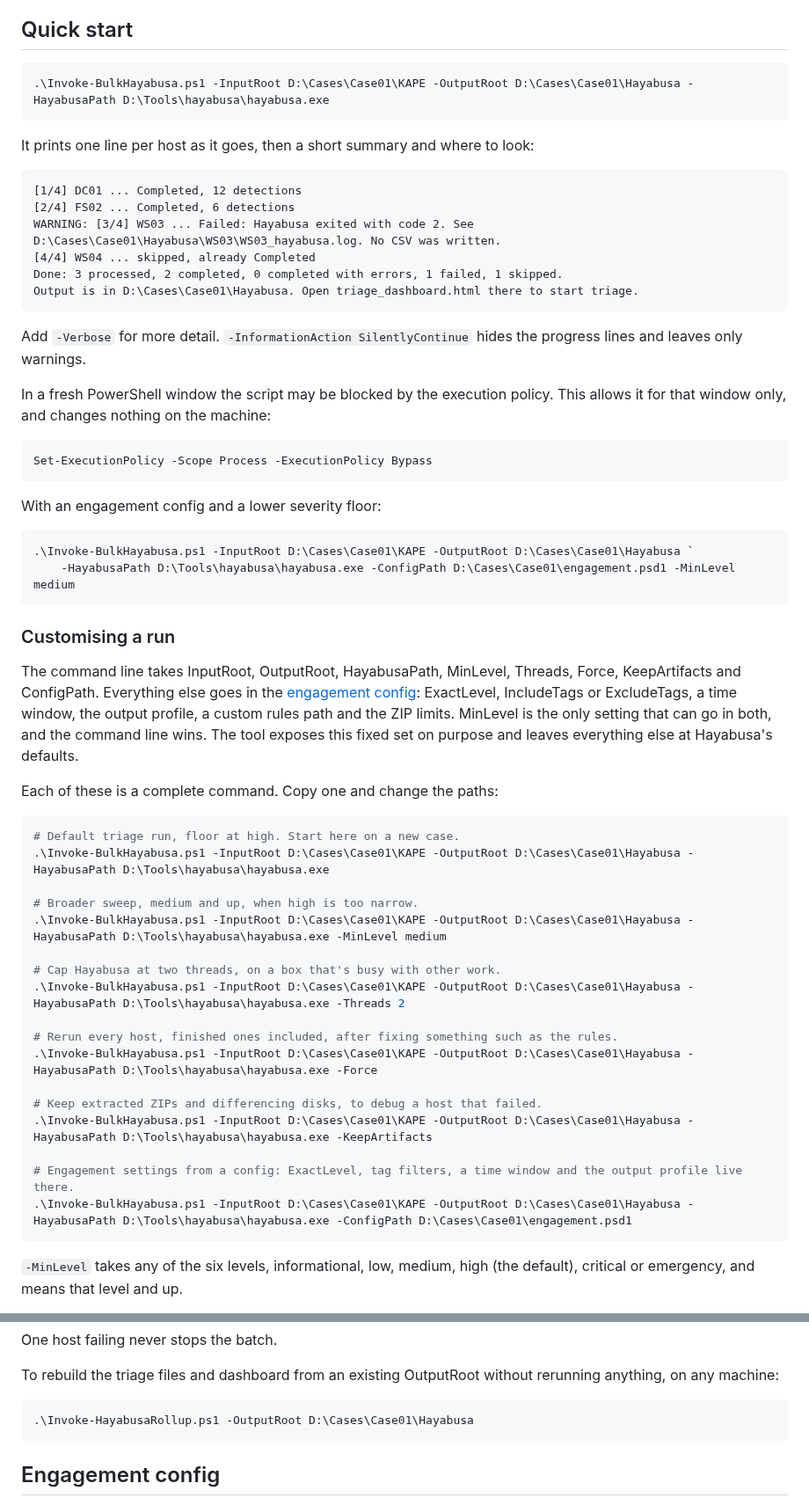
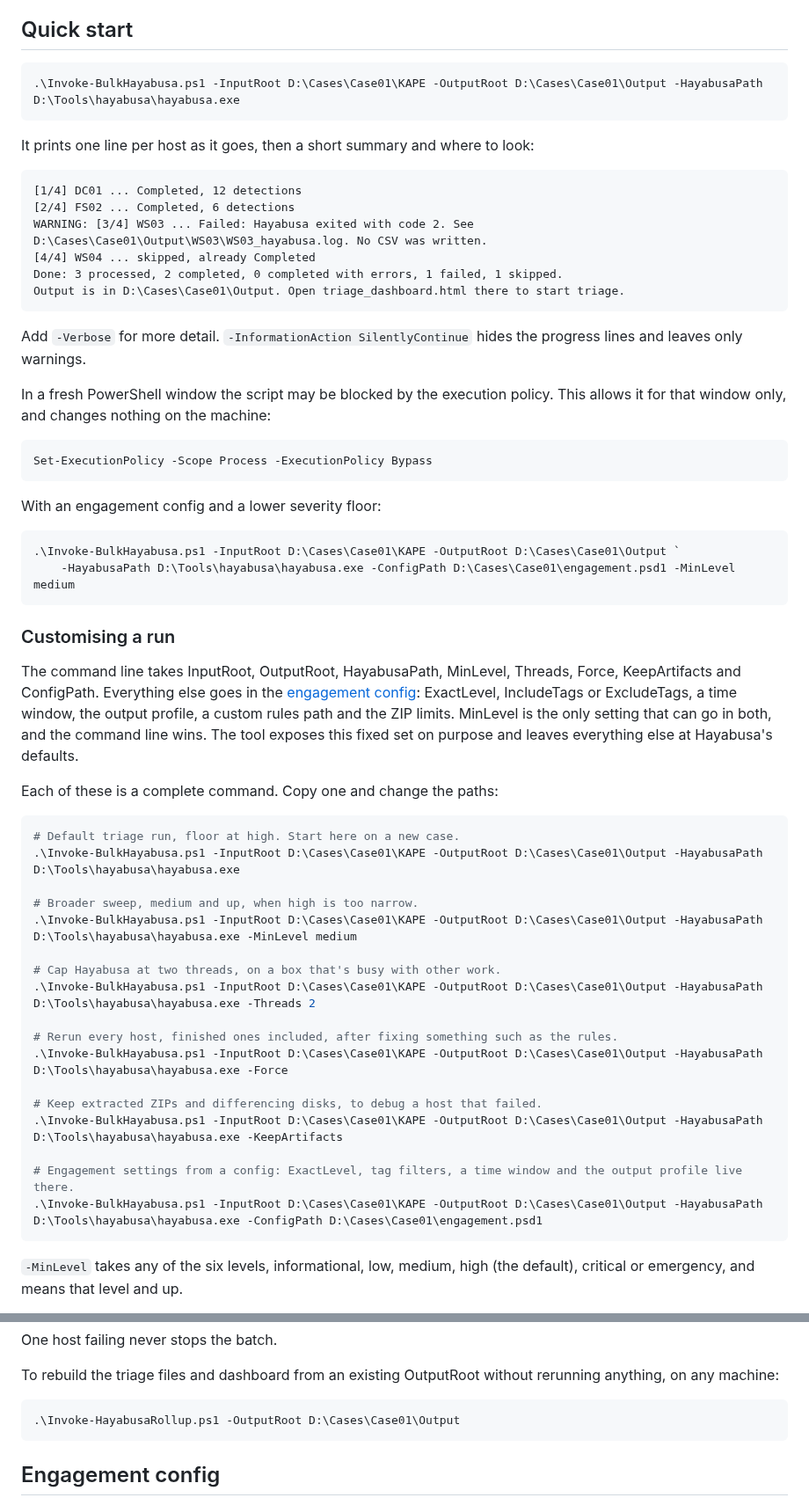
Before and after one commit to rorywag/Hayabusa-Bulk-Runner, a Markdown page: README.md, 2 parts joined by grey strips. Shown at 88% size. Rendered like a GitHub page.

Commit message:
README: rename sample OutputRoot to Output, clarify ZIP limits
enames the sample OutputRoot from Hayabusa to Output across the README, the Get-Help examples and the console screenshot, so it isn't mistaken for where the Hayabusa binary lives. Spells out the ZIP limits as 100 GB uncompressed and a 250:1 ratio of extracted size to ZIP size, naming the config keys.

````diff
--- a/README.md
+++ b/README.md
@@ -36,7 +36,7 @@ Keep the `lib` folder beside the two scripts, since they load everything from it
 ## Quick start
 
 ```powershell
-.\Invoke-BulkHayabusa.ps1 -InputRoot D:\Cases\Case01\KAPE -OutputRoot D:\Cases\Case01\Hayabusa -HayabusaPath D:\Tools\hayabusa\hayabusa.exe
+.\Invoke-BulkHayabusa.ps1 -InputRoot D:\Cases\Case01\KAPE -OutputRoot D:\Cases\Case01\Output -HayabusaPath D:\Tools\hayabusa\hayabusa.exe
 ```
 
 It prints one line per host as it goes, then a short summary and where to look:
@@ -44,10 +44,10 @@ It prints one line per host as it goes, then a short summary and where to look:
 ```
 [1/4] DC01 ... Completed, 12 detections
 [2/4] FS02 ... Completed, 6 detections
-WARNING: [3/4] WS03 ... Failed: Hayabusa exited with code 2. See D:\Cases\Case01\Hayabusa\WS03\WS03_hayabusa.log. No CSV was written.
+WARNING: [3/4] WS03 ... Failed: Hayabusa exited with code 2. See D:\Cases\Case01\Output\WS03\WS03_hayabusa.log. No CSV was written.
 [4/4] WS04 ... skipped, already Completed
 Done: 3 processed, 2 completed, 0 completed with errors, 1 failed, 1 skipped.
-Output is in D:\Cases\Case01\Hayabusa. Open triage_dashboard.html there to start triage.
+Output is in D:\Cases\Case01\Output. Open triage_dashboard.html there to start triage.
 ```
 
 Add `-Verbose` for more detail. `-InformationAction SilentlyContinue` hides the progress lines and leaves only warnings.
@@ -61,7 +61,7 @@ Set-ExecutionPolicy -Scope Process -ExecutionPolicy Bypass
 With an engagement config and a lower severity floor:
 
 ```powershell
-.\Invoke-BulkHayabusa.ps1 -InputRoot D:\Cases\Case01\KAPE -OutputRoot D:\Cases\Case01\Hayabusa `
+.\Invoke-BulkHayabusa.ps1 -InputRoot D:\Cases\Case01\KAPE -OutputRoot D:\Cases\Case01\Output `
     -HayabusaPath D:\Tools\hayabusa\hayabusa.exe -ConfigPath D:\Cases\Case01\engagement.psd1 -MinLevel medium
 ```
 
@@ -73,22 +73,22 @@ Each of these is a complete command. Copy one and change the paths:
 
 ```powershell
 # Default triage run, floor at high. Start here on a new case.
-.\Invoke-BulkHayabusa.ps1 -InputRoot D:\Cases\Case01\KAPE -OutputRoot D:\Cases\Case01\Hayabusa -HayabusaPath D:\Tools\hayabusa\hayabusa.exe
+.\Invoke-BulkHayabusa.ps1 -InputRoot D:\Cases\Case01\KAPE -OutputRoot D:\Cases\Case01\Output -HayabusaPath D:\Tools\hayabusa\hayabusa.exe
 
 # Broader sweep, medium and up, when high is too narrow.
-.\Invoke-BulkHayabusa.ps1 -InputRoot D:\Cases\Case01\KAPE -OutputRoot D:\Cases\Case01\Hayabusa -HayabusaPath D:\Tools\hayabusa\hayabusa.exe -MinLevel medium
+.\Invoke-BulkHayabusa.ps1 -InputRoot D:\Cases\Case01\KAPE -OutputRoot D:\Cases\Case01\Output -HayabusaPath D:\Tools\hayabusa\hayabusa.exe -MinLevel medium
 
 # Cap Hayabusa at two threads, on a box that's busy with other work.
-.\Invoke-BulkHayabusa.ps1 -InputRoot D:\Cases\Case01\KAPE -OutputRoot D:\Cases\Case01\Hayabusa -HayabusaPath D:\Tools\hayabusa\hayabusa.exe -Threads 2
+.\Invoke-BulkHayabusa.ps1 -InputRoot D:\Cases\Case01\KAPE -OutputRoot D:\Cases\Case01\Output -HayabusaPath D:\Tools\hayabusa\hayabusa.exe -Threads 2
 
 # Rerun every host, finished ones included, after fixing something such as the rules.
-.\Invoke-BulkHayabusa.ps1 -InputRoot D:\Cases\Case01\KAPE -OutputRoot D:\Cases\Case01\Hayabusa -HayabusaPath D:\Tools\hayabusa\hayabusa.exe -Force
+.\Invoke-BulkHayabusa.ps1 -InputRoot D:\Cases\Case01\KAPE -OutputRoot D:\Cases\Case01\Output -HayabusaPath D:\Tools\hayabusa\hayabusa.exe -Force
 
 # Keep extracted ZIPs and differencing disks, to debug a host that failed.
-.\Invoke-BulkHayabusa.ps1 -InputRoot D:\Cases\Case01\KAPE -OutputRoot D:\Cases\Case01\Hayabusa -HayabusaPath D:\Tools\hayabusa\hayabusa.exe -KeepArtifacts
+.\Invoke-BulkHayabusa.ps1 -InputRoot D:\Cases\Case01\KAPE -OutputRoot D:\Cases\Case01\Output -HayabusaPath D:\Tools\hayabusa\hayabusa.exe -KeepArtifacts
 
 # Engagement settings from a config: ExactLevel, tag filters, a time window and the output profile live there.
-.\Invoke-BulkHayabusa.ps1 -InputRoot D:\Cases\Case01\KAPE -OutputRoot D:\Cases\Case01\Hayabusa -HayabusaPath D:\Tools\hayabusa\hayabusa.exe -ConfigPath D:\Cases\Case01\engagement.psd1
+.\Invoke-BulkHayabusa.ps1 -InputRoot D:\Cases\Case01\KAPE -OutputRoot D:\Cases\Case01\Output -HayabusaPath D:\Tools\hayabusa\hayabusa.exe -ConfigPath D:\Cases\Case01\engagement.psd1
 ```
 
 `-MinLevel` takes any of the six levels, informational, low, medium, high (the default), critical or emergency, and means that level and up.
@@ -247,7 +247,7 @@ One host failing never stops the batch.
 To rebuild the triage files and dashboard from an existing OutputRoot without rerunning anything, on any machine:
 
 ```powershell
-.\Invoke-HayabusaRollup.ps1 -OutputRoot D:\Cases\Case01\Hayabusa
+.\Invoke-HayabusaRollup.ps1 -OutputRoot D:\Cases\Case01\Output
 ```
 
 ## Engagement config
````
Also changed, not shown: other parts of README.md (+2 -2 lines), docs/images/console.png, 2 other files.
